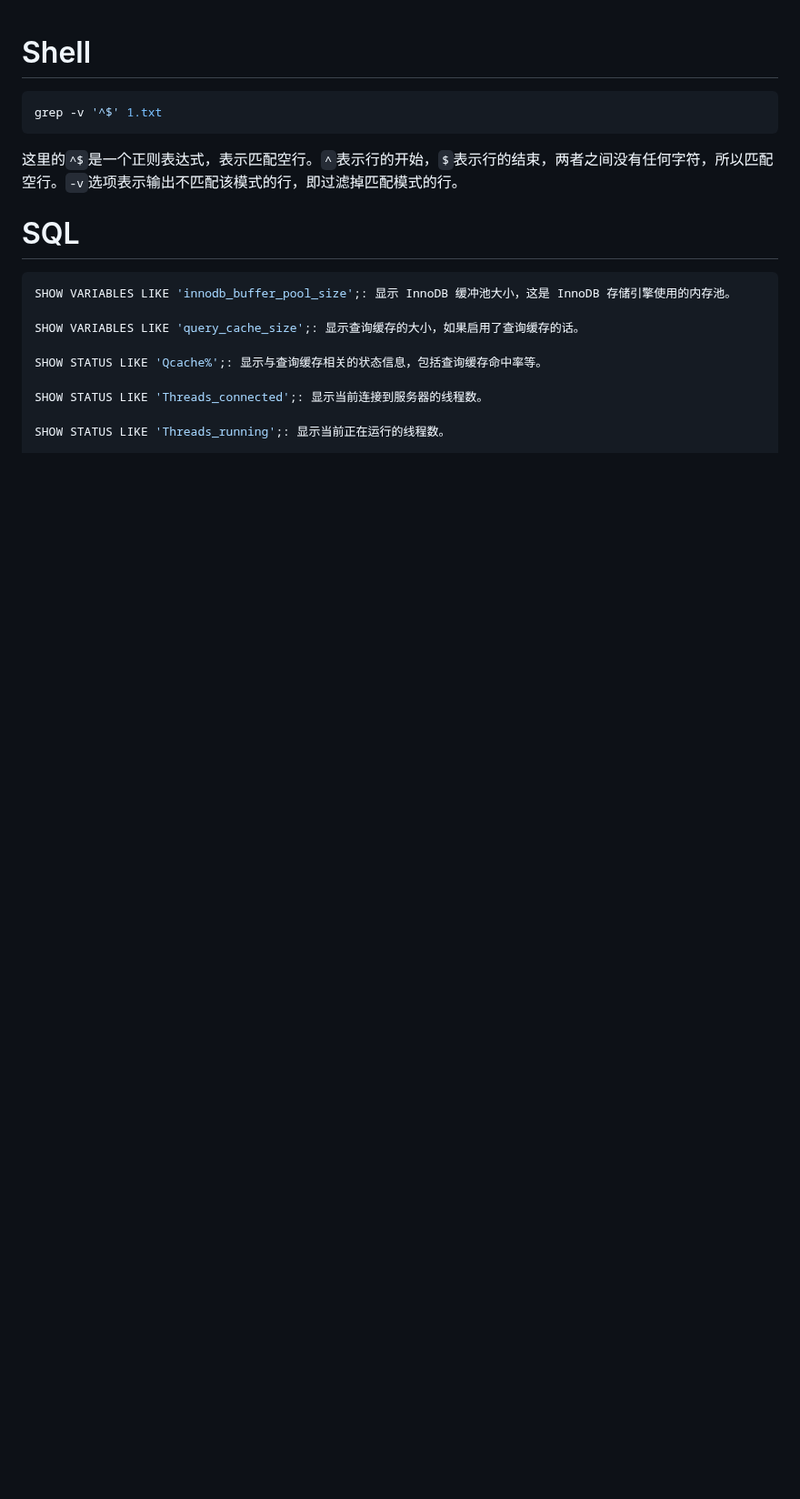
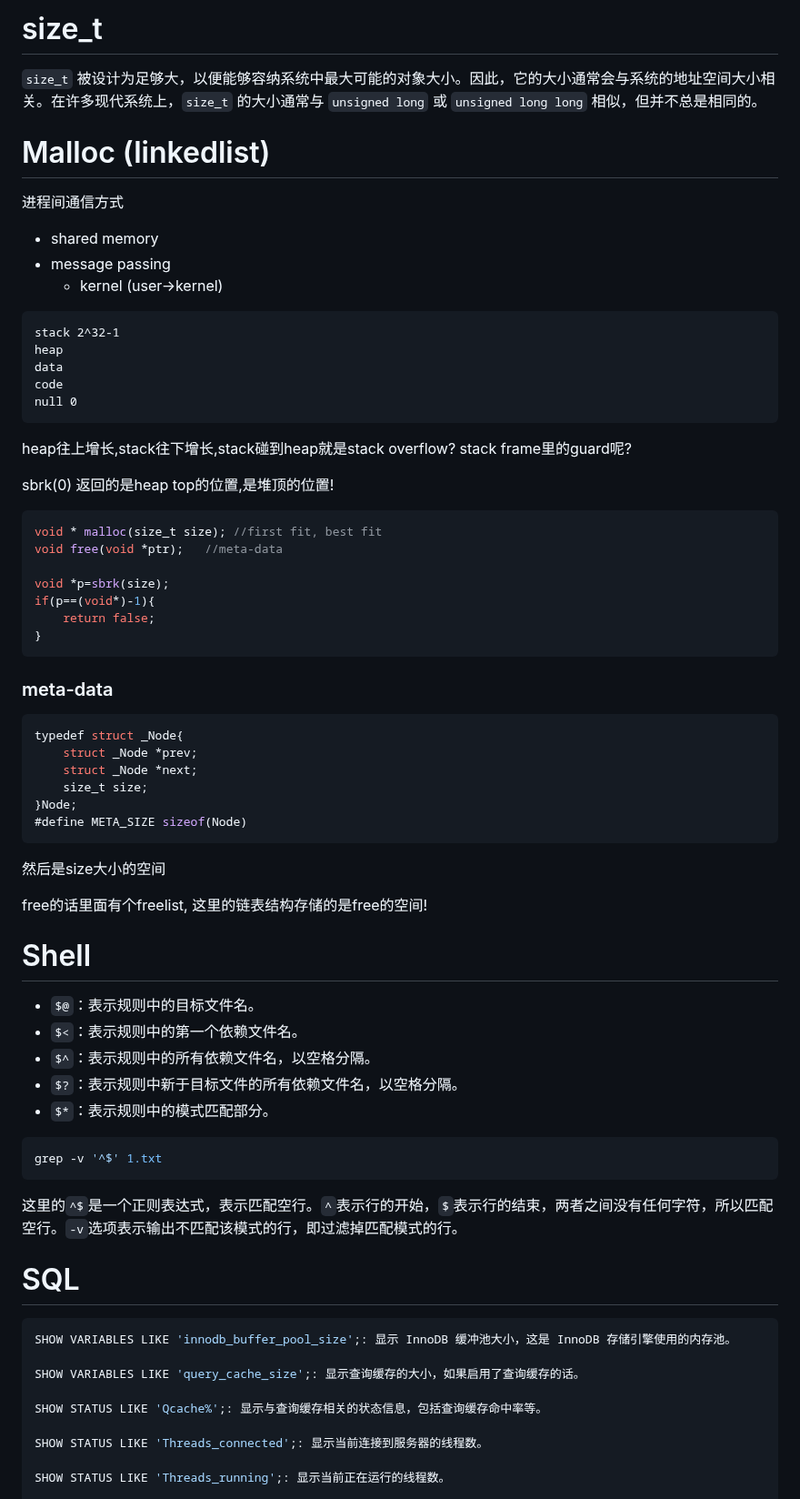
Before and after one commit to hychen11/Intern, a Markdown page: Intern_prepare.md, the part around the change. Shown at 91% size. Rendered like a GitHub page; blank space fills up the shorter version.

`````diff
--- a/Intern_prepare.md
+++ b/Intern_prepare.md
@@ -1,4 +1,59 @@
+# size_t
+
+`size_t` 被设计为足够大，以便能够容纳系统中最大可能的对象大小。因此，它的大小通常会与系统的地址空间大小相关。在许多现代系统上，`size_t` 的大小通常与 `unsigned long` 或 `unsigned long long` 相似，但并不总是相同的。
+
+# Malloc (linkedlist)
+
+进程间通信方式
+
+* shared memory
+* message passing
+  * kernel (user->kernel)
+
+```txt
+stack 2^32-1
+heap
+data
+code
+null 0
+```
+
+heap往上增长,stack往下增长,stack碰到heap就是stack overflow? stack frame里的guard呢?
+
+sbrk(0) 返回的是heap top的位置,是堆顶的位置!
+
+```c++
+void * malloc(size_t size); //first fit, best fit
+void free(void *ptr);	//meta-data
+
+void *p=sbrk(size);
+if(p==(void*)-1){
+	return false;
+}
+```
+
+### meta-data
+
+````c++
+typedef struct _Node{
+	struct _Node *prev;
+	struct _Node *next;
+	size_t size;
+}Node;
+#define META_SIZE sizeof(Node)
+````
+
+然后是size大小的空间
+
+free的话里面有个freelist, 这里的链表结构存储的是free的空间!
+
 # Shell
+
+- `$@`：表示规则中的目标文件名。
+- `$<`：表示规则中的第一个依赖文件名。
+- `$^`：表示规则中的所有依赖文件名，以空格分隔。
+- `$?`：表示规则中新于目标文件的所有依赖文件名，以空格分隔。
+- `$*`：表示规则中的模式匹配部分。
 
 ```shell
 grep -v '^$' 1.txt
`````
Also changed, not shown: web.md (added, +117 -0 lines).
